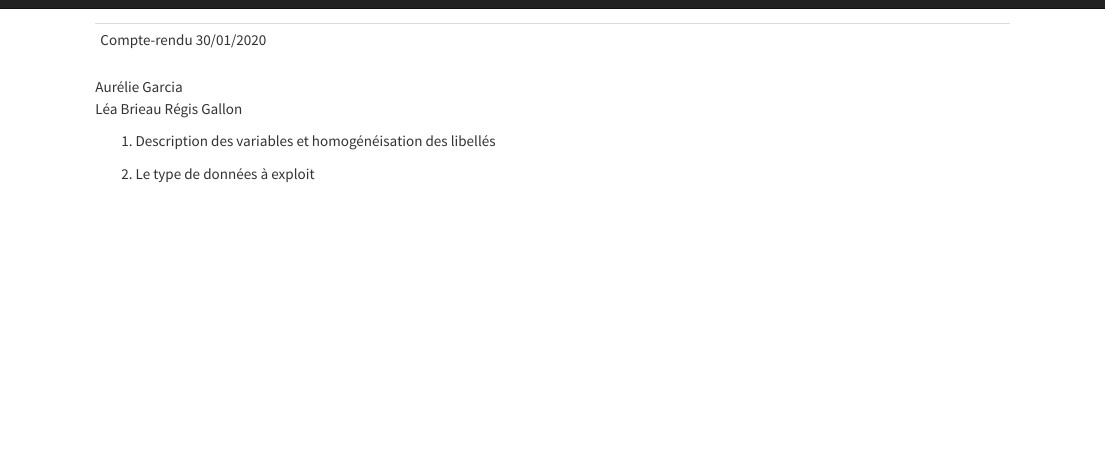
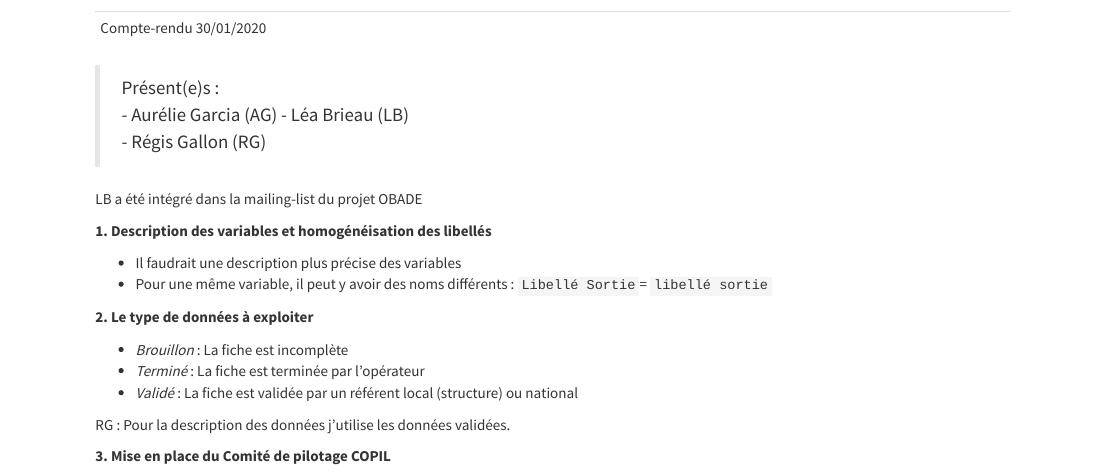
Before and after one commit to gallonr/OBADE_R, an R Markdown document (CR_30012020.Rmd): the page in a window 1100 px wide, from its top. Rendered offline with R 4.5, knitr and Pandoc, with nearby package versions.

Commit message:
Update CR_30012020.Rmd

```diff
--- a/CR_30012020.Rmd
+++ b/CR_30012020.Rmd
@@ -2,12 +2,24 @@
 Compte-rendu 30/01/2020
 ---
 
-Aurélie Garcia
-Léa Brieau
-Régis Gallon
+> Présent(e)s :
+>  - Aurélie Garcia (AG)
+>  - Léa Brieau (LB)
+>  - Régis Gallon (RG)
 
+LB a été intégré dans la mailing-list du projet OBADE
 
+**1. Description des variables et homogénéisation des libellés**
 
-1. Description des variables et homogénéisation des libellés
+- Il faudrait une description plus précise des variables
+- Pour une même variable, il peut y avoir des noms différents : `Libellé Sortie`= `libellé sortie`
 
-2. Le type de données à exploit
+**2. Le type de données à exploiter**
+
+- *Brouillon* : La fiche est incomplète
+- *Terminé* : La fiche est terminée par l'opérateur
+- *Validé* : La fiche est validée par un référent local (structure) ou national
+
+RG : Pour la description des données j'utilise les données validées.
+
+**3. Mise en place du Comité de pilotage COPIL**
```
